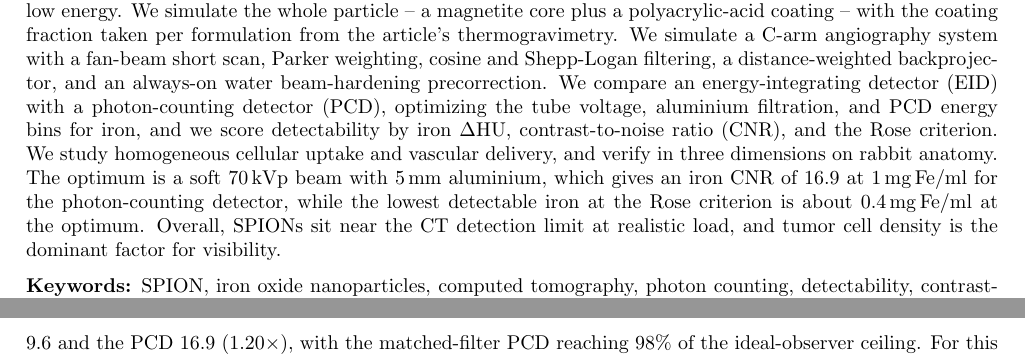
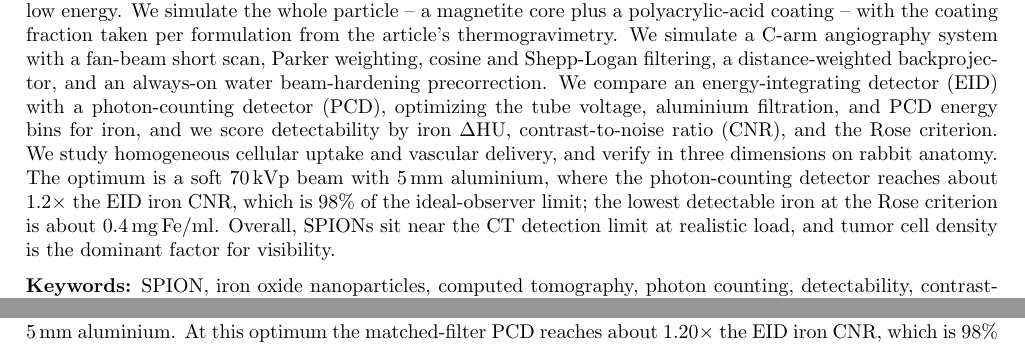
Before and after one commit to akmaier/SPIONvsXRay, a LaTeX paper (paper/spie_manuscript.tex): two parts of pages 1 and 6 of 10 before the commit and two parts of pages 1 and 5 of 10 after it, joined at a grey line, cut so that both start at the same text. Compiled offline with pdfLaTeX.

Commit message:
Report PCD gain as ~1.2x EID (matched-filter, 98% of ideal), drop noisy raw pair
The single-point measured CNRs (EID 9.6, PCD 16.9) gave a 1.76x ratio that exceeds
the 1.22x ideal-observer ceiling -- not a fair EID/PCD comparison (single-realization
artifact), and the body mislabeled it "(1.20x)". Abstract + E2 results now state the
PCD reaches ~1.2x the EID CNR (98% of the ideal-observer limit) from the matched-filter
SNR^2 analysis; the EID's own 7.8->9.6 spectrum gain stays. Same fix on the dashboard.

Co-Authored-By: Claude Opus 4.8 <noreply@anthropic.com>

```diff
--- a/paper/spie_manuscript.tex
+++ b/paper/spie_manuscript.tex
@@ -66,9 +66,9 @@ optimizing the tube voltage, aluminium filtration, and PCD energy bins for iron,
 we score detectability by iron $\Delta$HU, contrast-to-noise ratio (CNR), and the Rose
 criterion. We study homogeneous cellular uptake and vascular delivery, and verify in
 three dimensions on rabbit anatomy. The optimum is a soft $70\,\mathrm{kVp}$ beam with
-$5\,\mathrm{mm}$ aluminium, which gives an iron CNR of $16.9$ at
-$1\,\mathrm{mg\,Fe/ml}$ for the photon-counting detector, while the lowest detectable
-iron at the Rose criterion is about $0.4\,\mathrm{mg\,Fe/ml}$ at the optimum.
+$5\,\mathrm{mm}$ aluminium, where the photon-counting detector reaches about
+$1.2\times$ the EID iron CNR, which is $98\%$ of the ideal-observer limit; the lowest
+detectable iron at the Rose criterion is about $0.4\,\mathrm{mg\,Fe/ml}$.
 Overall, SPIONs sit near the CT detection limit at realistic load, and tumor cell
 density is the dominant factor for visibility.
 \end{abstract}
@@ -373,10 +373,9 @@ Noise realizations & $30$ per cell \\
 Because iron contrast is photoelectric, it should favour a soft spectrum, and the E2
 sweep confirms this: CNR falls as tube voltage rises and as aluminium hardens the
 beam. The CNR-optimal spectrum is a soft $70\,\mathrm{kVp}$ beam with
-$5\,\mathrm{mm}$ aluminium, and at this optimum, at the representative
-$1\,\mathrm{mg\,Fe/ml}$, the EID reaches a CNR of $9.6$ and the PCD $16.9$
-($1.20\times$), with the matched-filter PCD reaching $98\%$ of the ideal-observer
-ceiling. For this spectrum the PCD bins re-optimize to edges of
+$5\,\mathrm{mm}$ aluminium. At this optimum the matched-filter PCD reaches about
+$1.20\times$ the EID iron CNR, which is $98\%$ of the ideal-observer ceiling. For this
+spectrum the PCD bins re-optimize to edges of
 $10.0/37.5/47.5/70.0\,\mathrm{keV}$, and the optimum lifts the EID CNR by about
 $24\%$ over the $90\,\mathrm{kVp}$ baseline ($7.8\rightarrow9.6$).
 Figure~\ref{fig:e2} shows the CNR surface with the optimum marked, and
```
Also changed, not shown: paper/spie_manuscript.pdf, 1 other file.
